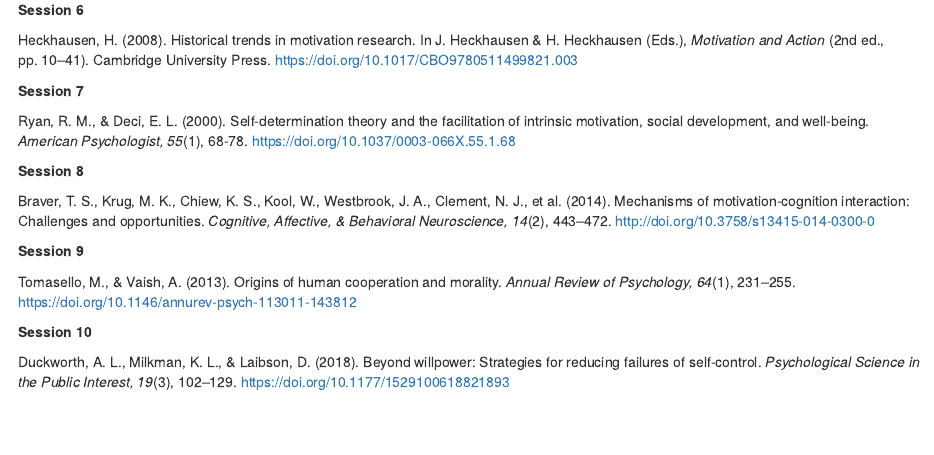
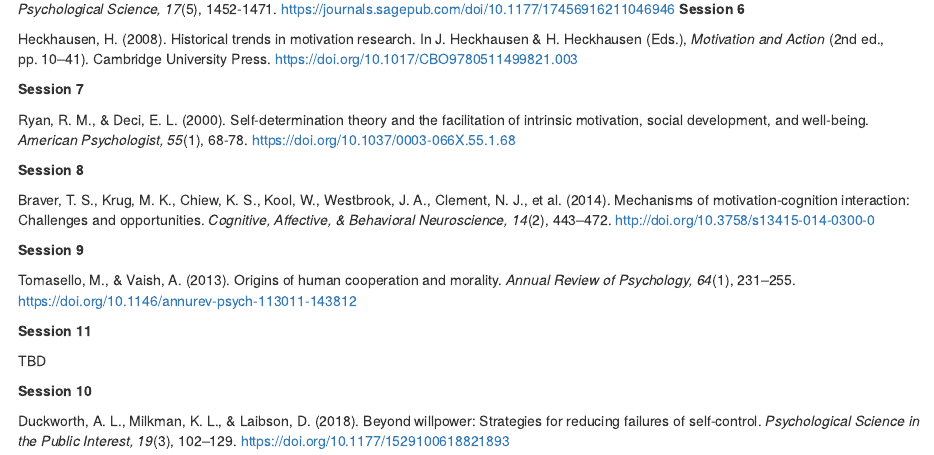
Before and after one commit to matarui/KOGPSY_FS26, an R Markdown document (index.Rmd): the page in a window 1100 px wide, from 1930 px down before the commit and from 1900 px down after it. Rendered offline with R 4.5, knitr and Pandoc, with nearby package versions; drawn as R Markdown's standard HTML page in place of the format the file asks for.

Commit message:
update index

```diff
--- a/index.Rmd
+++ b/index.Rmd
@@ -104,6 +103,10 @@
 
 Tomasello, M., & Vaish, A. (2013). Origins of human cooperation and morality. *Annual Review of Psychology, 64*(1), 231–255. https://doi.org/10.1146/annurev-psych-113011-143812
 
+**Session 11**
+
+TBD
+
 **Session 10**
 
 Duckworth, A. L., Milkman, K. L., & Laibson, D. (2018). Beyond willpower: Strategies for reducing failures of self-control. *Psychological Science in the Public Interest, 19*(3), 102–129. https://doi.org/10.1177/1529100618821893
```
Also changed, not shown: docs/search.json, index.Rmd (1 more changed lines), 1 other file.
